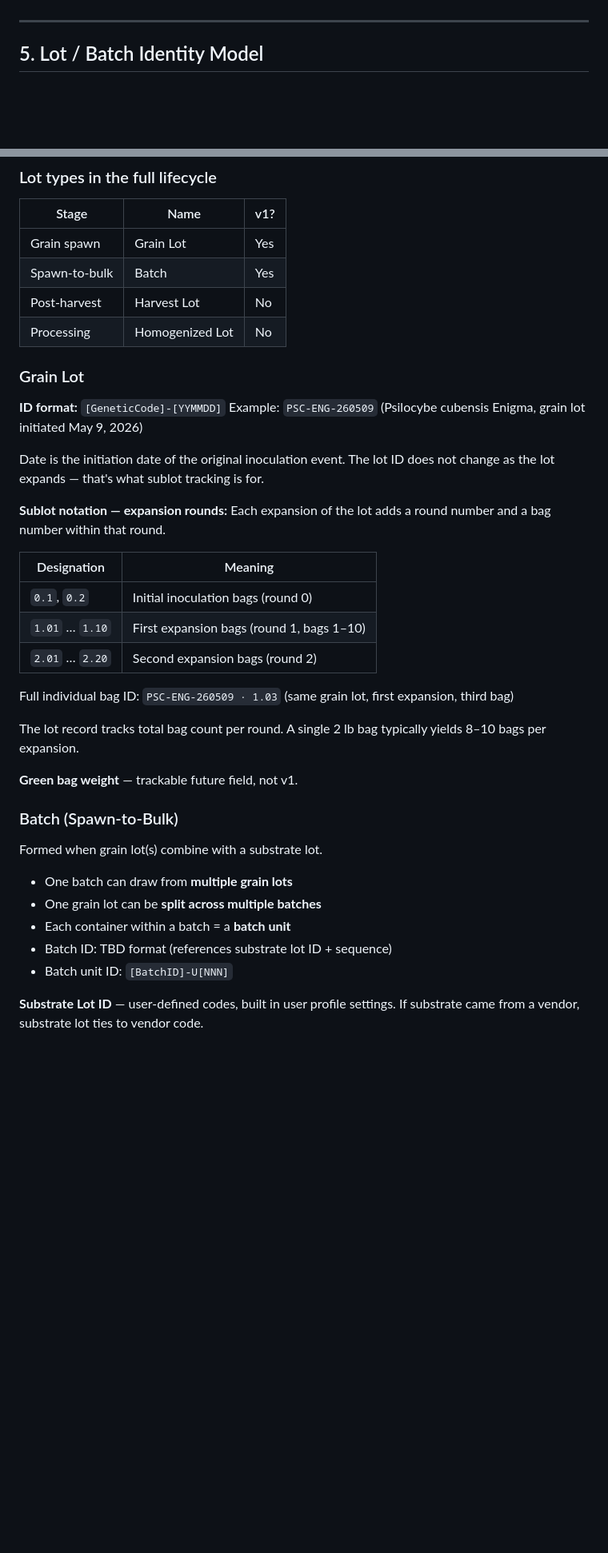
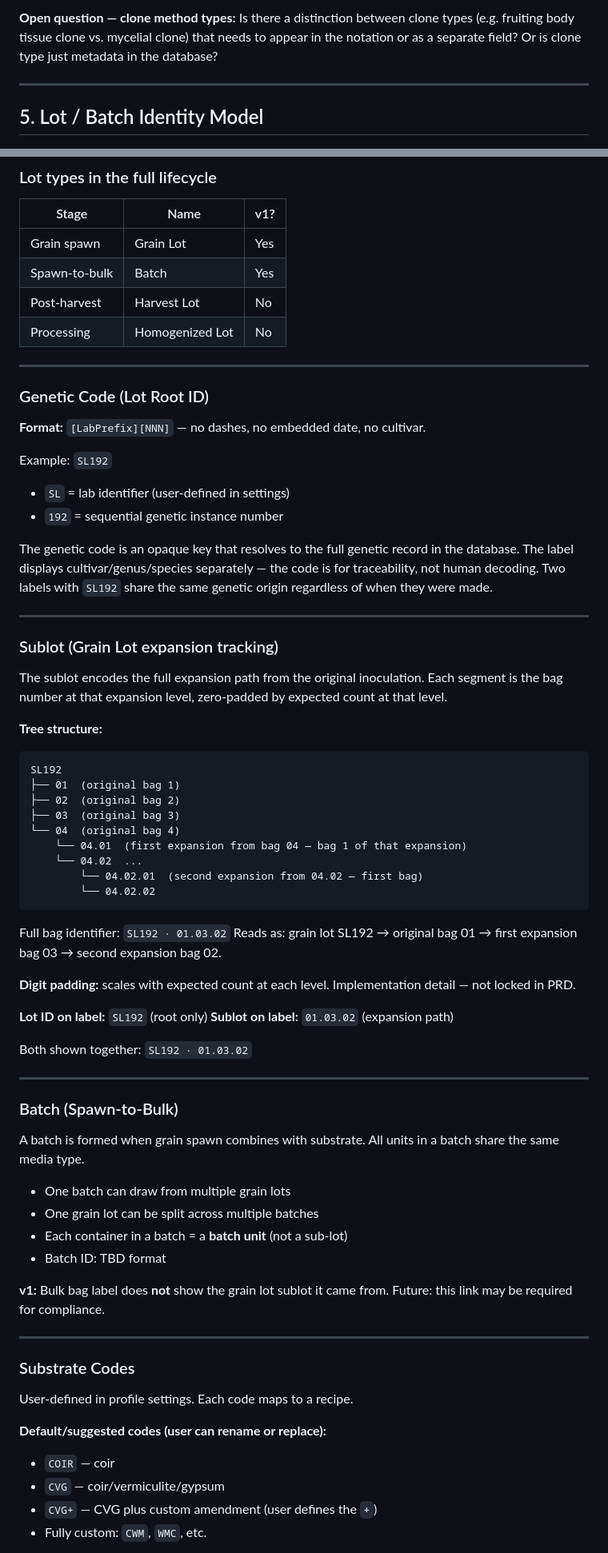
Before and after one commit to notafeature/quickLabel, a Markdown page: PRD.md, 2 parts joined by grey strips. Shown at 80% size. Rendered like a GitHub page; blank space fills up the shorter version.

````diff
--- a/PRD.md
+++ b/PRD.md
@@ -96,3 +98,7 @@ genetics DB.
+**Open question — clone method types:** Is there a distinction between clone
+types (e.g. fruiting body tissue clone vs. mycelial clone) that needs to appear
+in the notation or as a separate field? Or is clone type just metadata in the
+database?
 
 ---
 
@@ -107,41 +113,79 @@ genetics DB.
 | Post-harvest | Harvest Lot | No |
 | Processing | Homogenized Lot | No |
 
-### Grain Lot
+---
 
-**ID format:** `[GeneticCode]-[YYMMDD]`
-Example: `PSC-ENG-260509`
-(Psilocybe cubensis Enigma, grain lot initiated May 9, 2026)
+### Genetic Code (Lot Root ID)
 
-Date is the initiation date of the original inoculation event. The lot ID does
-not change as the lot expands — that's what sublot tracking is for.
+**Format:** `[LabPrefix][NNN]` — no dashes, no embedded date, no cultivar.
 
-**Sublot notation — expansion rounds:**
-Each expansion of the lot adds a round number and a bag number within that round.
+Example: `SL192`
+- `SL` = lab identifier (user-defined in settings)
+- `192` = sequential genetic instance number
 
-| Designation | Meaning |
-|-------------|---------|
-| `0.1`, `0.2` | Initial inoculation bags (round 0) |
-| `1.01` … `1.10` | First expansion bags (round 1, bags 1–10) |
-| `2.01` … `2.20` | Second expansion bags (round 2) |
+The genetic code is an opaque key that resolves to the full genetic record in the
+database. The label displays cultivar/genus/species separately — the code is for
+traceability, not human decoding. Two labels with `SL192` share the same genetic
+origin regardless of when they were made.
 
-Full individual bag ID: `PSC-ENG-260509 · 1.03`
-(same grain lot, first expansion, third bag)
+---
 
-The lot record tracks total bag count per round. A single 2 lb bag typically
-yields 8–10 bags per expansion.
+### Sublot (Grain Lot expansion tracking)
 
-**Green bag weight** — trackable future field, not v1.
+The sublot encodes the full expansion path from the original inoculation.
+Each segment is the bag number at that expansion level, zero-padded by expected
+count at that level.
+
+**Tree structure:**
+
+```
+SL192
+├── 01  (original bag 1)
+├── 02  (original bag 2)
+├── 03  (original bag 3)
+└── 04  (original bag 4)
+    └── 04.01  (first expansion from bag 04 — bag 1 of that expansion)
+    └── 04.02  ...
+        └── 04.02.01  (second expansion from 04.02 — first bag)
+        └── 04.02.02
+```
+
+Full bag identifier: `SL192 · 01.03.02`
+Reads as: grain lot SL192 → original bag 01 → first expansion bag 03 → second
+expansion bag 02.
+
+**Digit padding:** scales with expected count at each level. Implementation
+detail — not locked in PRD.
+
+**Lot ID on label:** `SL192` (root only)
+**Sublot on label:** `01.03.02` (expansion path)
+
+Both shown together: `SL192 · 01.03.02`
+
+---
 
 ### Batch (Spawn-to-Bulk)
 
-Formed when grain lot(s) combine with a substrate lot.
+A batch is formed when grain spawn combines with substrate. All units in a batch
+share the same media type.
 
-- One batch can draw from **multiple grain lots**
-- One grain lot can be **split across multiple batches**
-- Each container within a batch = a **batch unit**
-- Batch ID: TBD format (references substrate lot ID + sequence)
-- Batch unit ID: `[BatchID]-U[NNN]`
+- One batch can draw from multiple grain lots
+- One grain lot can be split across multiple batches
+- Each container in a batch = a **batch unit** (not a sub-lot)
+- Batch ID: TBD format
 
-**Substrate Lot ID** — user-defined codes, built in user profile settings.
-If substrate came from a vendor, substrate lot ties to vendor code.
+**v1:** Bulk bag label does **not** show the grain lot sublot it came from.
+Future: this link may be required for compliance.
+
+---
+
+### Substrate Codes
+
+User-defined in profile settings. Each code maps to a recipe.
+
+**Default/suggested codes (user can rename or replace):**
+- `COIR` — coir
+- `CVG` — coir/vermiculite/gypsum
+- `CVG+` — CVG plus custom amendment (user defines the `+`)
+- Fully custom: `CWM`, `WMC`, etc.
+
````
Also changed, not shown: other parts of PRD.md (+77 -64 lines).
